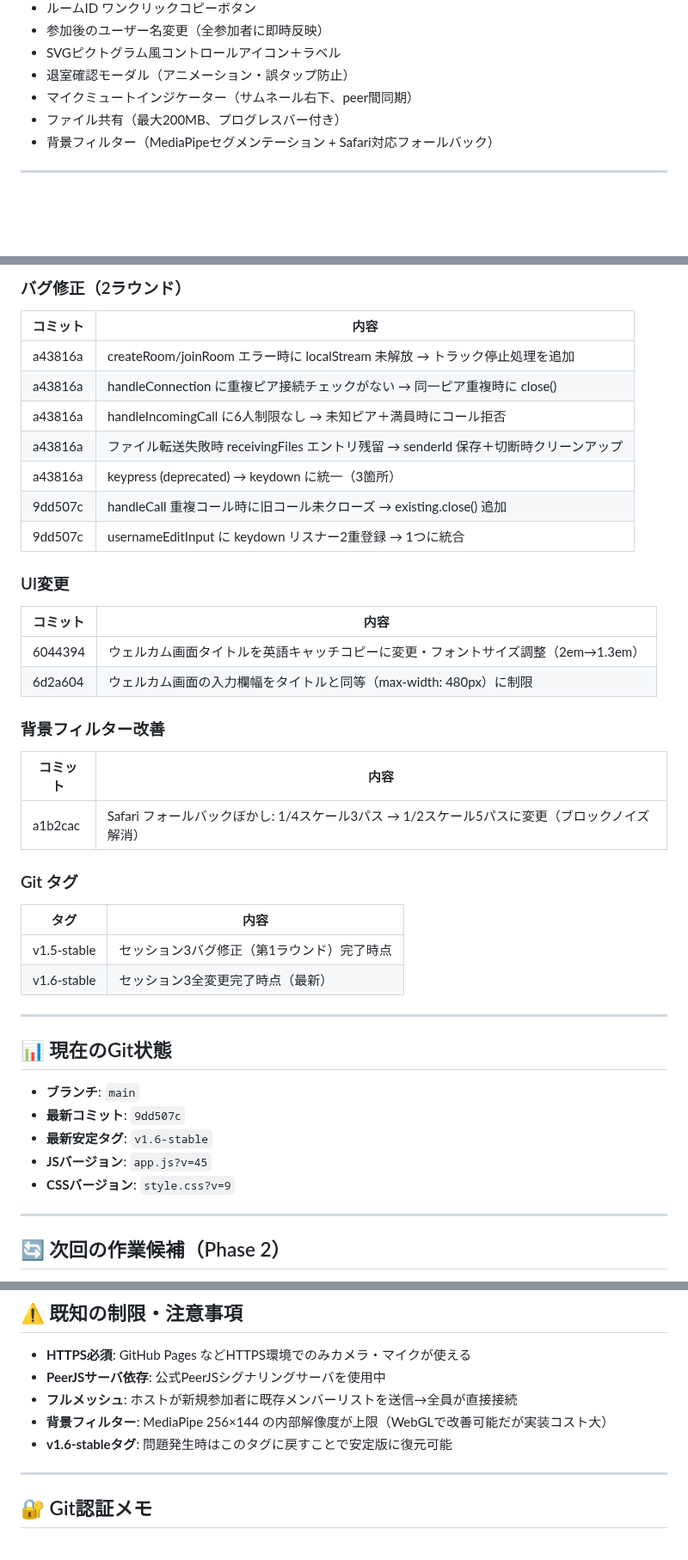
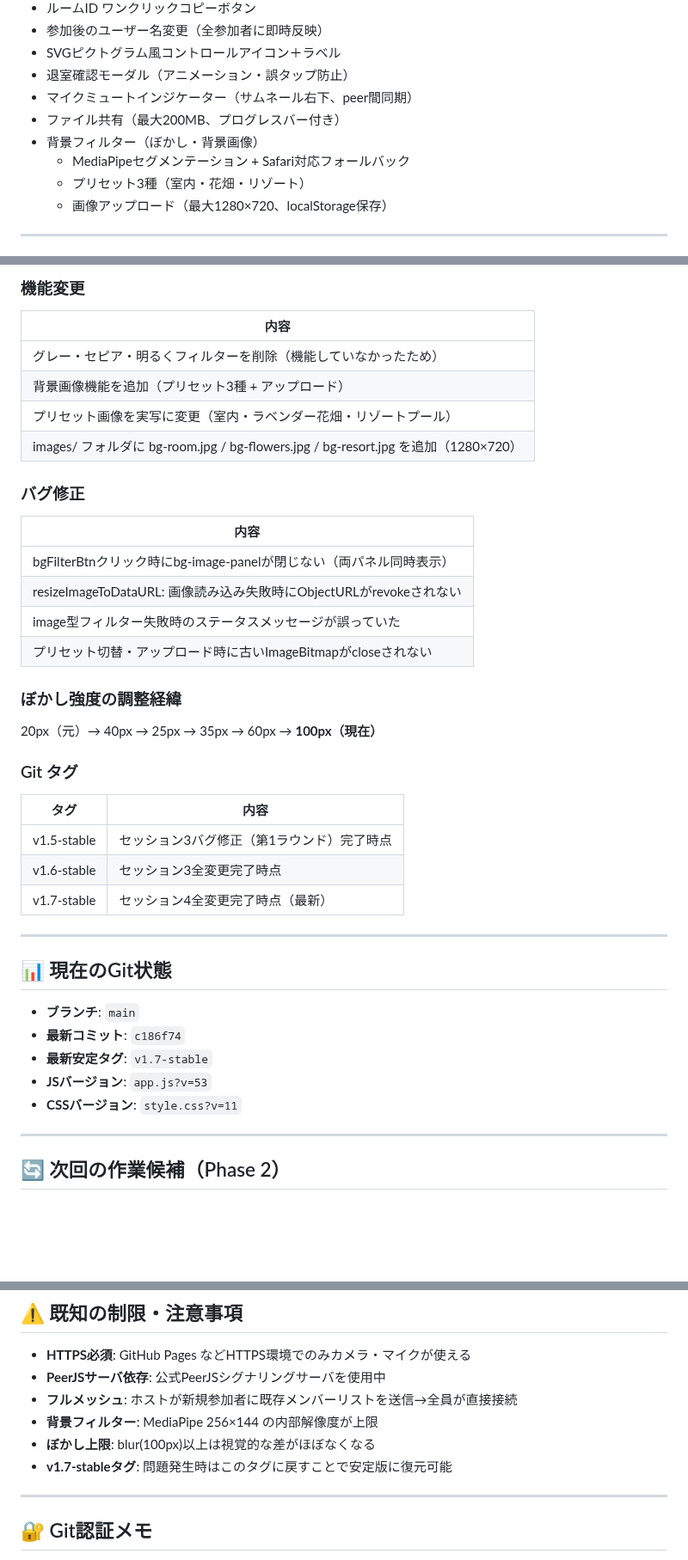
Before and after one commit to iitsubu-cloud/comchat, a Markdown page: SESSION_SUMMARY.md, 3 parts joined by grey strips. Shown at 86% size. GitHub-like rendering; blank space fills up the shorter version.

Commit message:
SESSION_SUMMARY.md をセッション4の内容に更新

```diff
--- a/SESSION_SUMMARY.md
+++ b/SESSION_SUMMARY.md
@@ -31,7 +31,10 @@
 - 退室確認モーダル（アニメーション・誤タップ防止）
 - マイクミュートインジケーター（サムネール右下、peer間同期）
 - ファイル共有（最大200MB、プログレスバー付き）
-- 背景フィルター（MediaPipeセグメンテーション + Safari対応フォールバック）
+- 背景フィルター（ぼかし・背景画像）
+  - MediaPipeセグメンテーション + Safari対応フォールバック
+  - プリセット3種（室内・花畑・リゾート）
+  - 画像アップロード（最大1280×720、localStorage保存）
 
 ---
 
@@ -39,45 +42,43 @@
 
-### バグ修正（2ラウンド）
+### 機能変更
 
-| コミット | 内容 |
-|---------|------|
-| a43816a | createRoom/joinRoom エラー時に localStream 未解放 → トラック停止処理を追加 |
-| a43816a | handleConnection に重複ピア接続チェックがない → 同一ピア重複時に close() |
-| a43816a | handleIncomingCall に6人制限なし → 未知ピア＋満員時にコール拒否 |
-| a43816a | ファイル転送失敗時 receivingFiles エントリ残留 → senderId 保存＋切断時クリーンアップ |
-| a43816a | keypress (deprecated) → keydown に統一（3箇所） |
-| 9dd507c | handleCall 重複コール時に旧コール未クローズ → existing.close() 追加 |
-| 9dd507c | usernameEditInput に keydown リスナー2重登録 → 1つに統合 |
+| 内容 |
+|------|
+| グレー・セピア・明るくフィルターを削除（機能していなかったため） |
+| 背景画像機能を追加（プリセット3種 + アップロード） |
+| プリセット画像を実写に変更（室内・ラベンダー花畑・リゾートプール） |
+| images/ フォルダに bg-room.jpg / bg-flowers.jpg / bg-resort.jpg を追加（1280×720） |
 
-### UI変更
+### バグ修正
 
-| コミット | 内容 |
-|---------|------|
-| 6044394 | ウェルカム画面タイトルを英語キャッチコピーに変更・フォントサイズ調整（2em→1.3em） |
-| 6d2a604 | ウェルカム画面の入力欄幅をタイトルと同等（max-width: 480px）に制限 |
+| 内容 |
+|------|
+| bgFilterBtnクリック時にbg-image-panelが閉じない（両パネル同時表示） |
+| resizeImageToDataURL: 画像読み込み失敗時にObjectURLがrevokeされない |
+| image型フィルター失敗時のステータスメッセージが誤っていた |
+| プリセット切替・アップロード時に古いImageBitmapがcloseされない |
 
-### 背景フィルター改善
+### ぼかし強度の調整経緯
 
-| コミット | 内容 |
-|---------|------|
-| a1b2cac | Safari フォールバックぼかし: 1/4スケール3パス → 1/2スケール5パスに変更（ブロックノイズ解消） |
+20px（元）→ 40px → 25px → 35px → 60px → **100px（現在）**
 
 ### Git タグ
 
 | タグ | 内容 |
 |-----|------|
 | v1.5-stable | セッション3バグ修正（第1ラウンド）完了時点 |
-| v1.6-stable | セッション3全変更完了時点（最新） |
+| v1.6-stable | セッション3全変更完了時点 |
+| v1.7-stable | セッション4全変更完了時点（最新） |
 
 ---
 
 ## 📊 現在のGit状態
 
 - **ブランチ**: `main`
-- **最新コミット**: `9dd507c`
-- **最新安定タグ**: `v1.6-stable`
-- **JSバージョン**: `app.js?v=45`
-- **CSSバージョン**: `style.css?v=9`
+- **最新コミット**: `c186f74`
+- **最新安定タグ**: `v1.7-stable`
+- **JSバージョン**: `app.js?v=53`
+- **CSSバージョン**: `style.css?v=11`
 
 ---
 
@@ -95,8 +96,9 @@
 - **HTTPS必須**: GitHub Pages などHTTPS環境でのみカメラ・マイクが使える
 - **PeerJSサーバ依存**: 公式PeerJSシグナリングサーバを使用中
 - **フルメッシュ**: ホストが新規参加者に既存メンバーリストを送信→全員が直接接続
-- **背景フィルター**: MediaPipe 256×144 の内部解像度が上限（WebGLで改善可能だが実装コスト大）
-- **v1.6-stableタグ**: 問題発生時はこのタグに戻すことで安定版に復元可能
+- **背景フィルター**: MediaPipe 256×144 の内部解像度が上限
+- **ぼかし上限**: blur(100px)以上は視覚的な差がほぼなくなる
+- **v1.7-stableタグ**: 問題発生時はこのタグに戻すことで安定版に復元可能
 
 ---
 
```
Also changed, not shown: other parts of SESSION_SUMMARY.md (+3 -3 lines).
